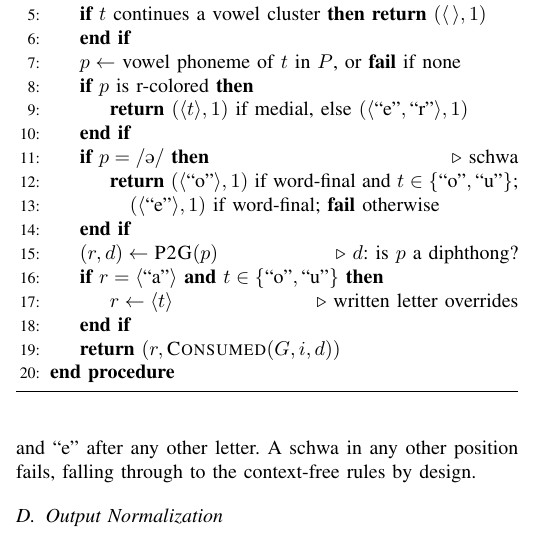
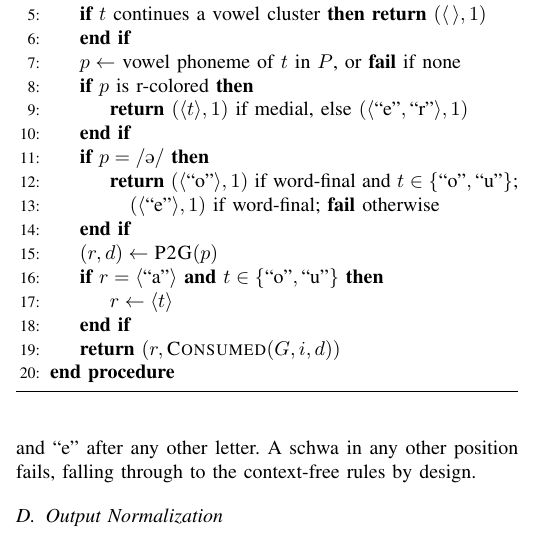
Before and after one commit to Mango-Cats/tagabaybay-docs, a LaTeX paper (paper/main.tex, which reads paper/chapters/proposed_method.tex): part of one column of page 3 of 5, cut so that both start at the same text. Compiled offline with pdfLaTeX.

Commit message:
Remove comments from algorithm

```diff
--- a/paper/chapters/proposed_method.tex
+++ b/paper/chapters/proposed_method.tex
@@ -126,13 +126,13 @@ grapheme, the system resolves it from the pronunciation (\cref{alg:phonetic}).
             \If{$p$ is r-colored}
             \State \Return $(\langle t \rangle, 1)$ if medial, else $(\langle \gr{e}, \gr{r} \rangle, 1)$
             \EndIf
-            \If{$p = \ipa{@}$} \Comment{schwa}
+            \If{$p = \ipa{@}$}
             \State \Return $(\langle \gr{o} \rangle, 1)$ if word-final and $t \in \{\gr{o}, \gr{u}\}$;
             \State \quad $(\langle \gr{e} \rangle, 1)$ if word-final; \textbf{fail} otherwise
             \EndIf
-            \State $(r, d) \gets \Call{P2G}{p}$ \Comment{$d$: is $p$ a diphthong?}
+            \State $(r, d) \gets \Call{P2G}{p}$
             \If{$r = \langle \gr{a} \rangle$ \textbf{and} $t \in \{\gr{o}, \gr{u}\}$}
-            \State $r \gets \langle t \rangle$ \Comment{written letter overrides}
+            \State $r \gets \langle t \rangle$
             \EndIf
             \State \Return $(r, \Call{Consumed}{G, i, d})$
             \EndProcedure
```
